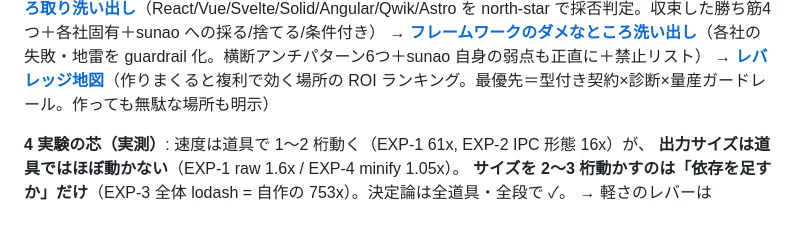
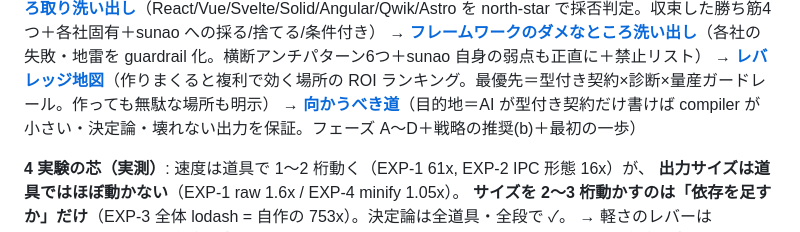
Before and after one commit to aq35/lab-kaihatu-mock, a Markdown page: frontendlab/README.md, the part around the change. Drawn GitHub-style.

```diff
--- a/frontendlab/README.md
+++ b/frontendlab/README.md
@@ -51,6 +51,7 @@ AI にとって扱いやすい compiler の性質を、測れる軸に落とし
 **→ [フレームワークのいいところ取り洗い出し](docs/framework-cherrypick.md)**（React/Vue/Svelte/Solid/Angular/Qwik/Astro を north-star で採否判定。収束した勝ち筋4つ＋各社固有＋sunao への採る/捨てる/条件付き）
 **→ [フレームワークのダメなところ洗い出し](docs/framework-pitfalls.md)**（各社の失敗・地雷を guardrail 化。横断アンチパターン6つ＋sunao 自身の弱点も正直に＋禁止リスト）
 **→ [レバレッジ地図](docs/leverage-map.md)**（作りまくると複利で効く場所の ROI ランキング。最優先＝型付き契約×診断×量産ガードレール。作っても無駄な場所も明示）
+**→ [向かうべき道](docs/direction.md)**（目的地＝AI が型付き契約だけ書けば compiler が小さい・決定論・壊れない出力を保証。フェーズ A〜D＋戦略の推奨(b)＋最初の一歩）
 
 **4 実験の芯（実測）**: 速度は道具で 1〜2 桁動く（EXP-1 61x, EXP-2 IPC 形態 16x）が、
 **出力サイズは道具ではほぼ動かない**（EXP-1 raw 1.6x / EXP-4 minify 1.05x）。
```
Also changed, not shown: frontendlab/docs/direction.md (added, +79 -0 lines), frontendlab/docs/framework-cherrypick.md (+5 -0 lines).
